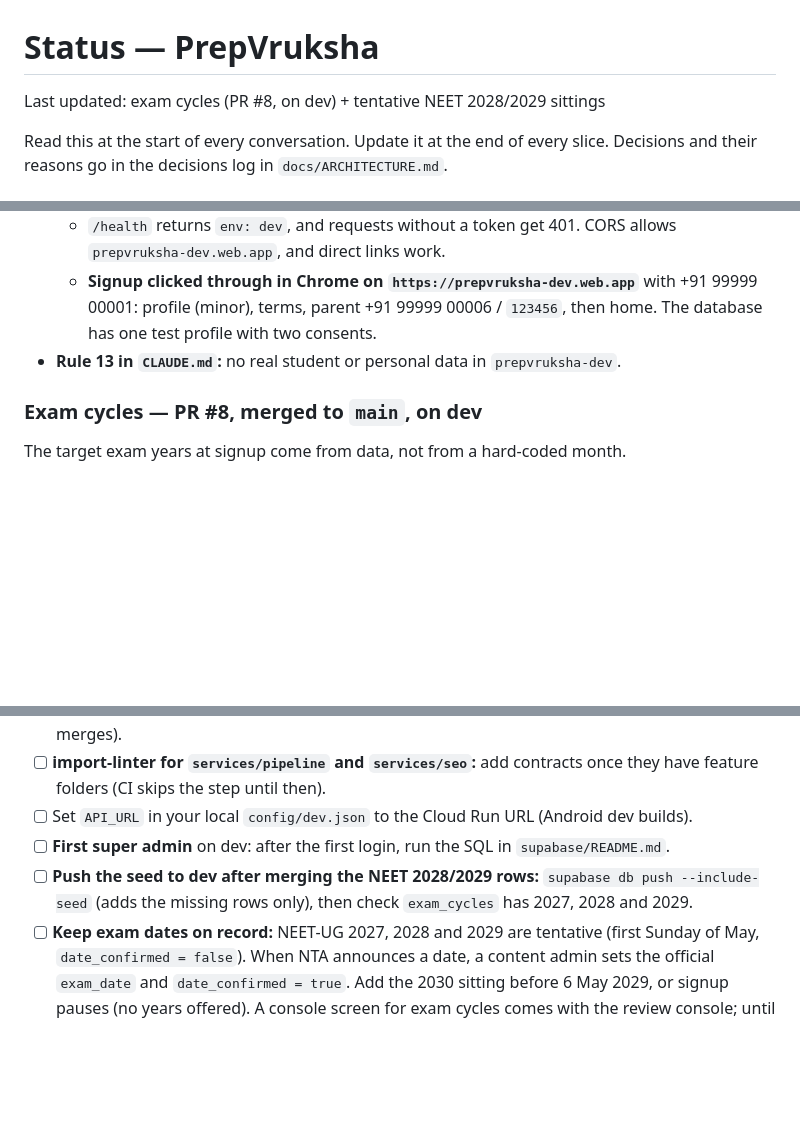
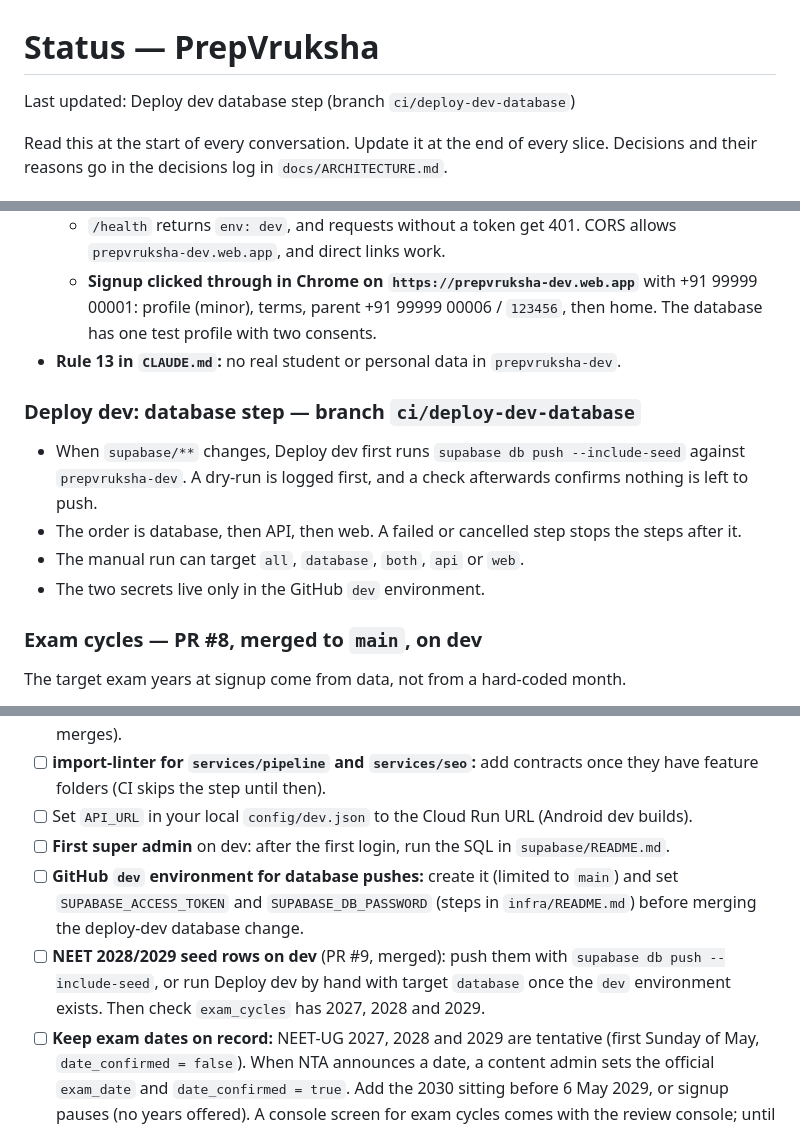
Before and after one commit to mvruksha-gravitas/prepvruksha, a Markdown page: docs/STATUS.md, 3 parts joined by grey strips. Rendered like a GitHub page; blank space fills up the shorter version.

Commit message:
Record the Deploy dev database step in STATUS and the decisions log
Co-Authored-By: Claude Opus 5.5 <noreply@anthropic.com>

```diff
--- a/docs/STATUS.md
+++ b/docs/STATUS.md
@@ -1,6 +1,6 @@
 # Status — PrepVruksha
 
-Last updated: exam cycles (PR #8, on dev) + tentative NEET 2028/2029 sittings
+Last updated: Deploy dev database step (branch `ci/deploy-dev-database`)
 
 Read this at the start of every conversation. Update it at the end of every slice.
 Decisions and their reasons go in the decisions log in `docs/ARCHITECTURE.md`.
@@ -78,6 +78,13 @@ Runbook: `infra/README.md`.
   - **Signup clicked through in Chrome on `https://prepvruksha-dev.web.app`** with +91 99999 00001: profile (minor), terms, parent +91 99999 00006 / `123456`, then home. The database has one test profile with two consents.
 - **Rule 13 in `CLAUDE.md`:** no real student or personal data in `prepvruksha-dev`.
 
+### Deploy dev: database step — branch `ci/deploy-dev-database`
+
+- When `supabase/**` changes, Deploy dev first runs `supabase db push --include-seed` against `prepvruksha-dev`. A dry-run is logged first, and a check afterwards confirms nothing is left to push.
+- The order is database, then API, then web. A failed or cancelled step stops the steps after it.
+- The manual run can target `all`, `database`, `both`, `api` or `web`.
+- The two secrets live only in the GitHub `dev` environment.
+
 ### Exam cycles — PR #8, merged to `main`, on dev
 
 The target exam years at signup come from data, not from a hard-coded month.
@@ -114,7 +121,8 @@ Test parent numbers (fixed code `123456`, nothing sent): +91 99999 00006 and 000
 - [ ] **import-linter for `services/pipeline` and `services/seo`:** add contracts once they have feature folders (CI skips the step until then).
 - [ ] Set `API_URL` in your local `config/dev.json` to the Cloud Run URL (Android dev builds).
 - [ ] **First super admin** on dev: after the first login, run the SQL in `supabase/README.md`.
-- [ ] **Push the seed to dev after merging the NEET 2028/2029 rows:** `supabase db push --include-seed` (adds the missing rows only), then check `exam_cycles` has 2027, 2028 and 2029.
+- [ ] **GitHub `dev` environment for database pushes:** create it (limited to `main`) and set `SUPABASE_ACCESS_TOKEN` and `SUPABASE_DB_PASSWORD` (steps in `infra/README.md`) before merging the deploy-dev database change.
+- [ ] **NEET 2028/2029 seed rows on dev** (PR #9, merged): push them with `supabase db push --include-seed`, or run Deploy dev by hand with target `database` once the `dev` environment exists. Then check `exam_cycles` has 2027, 2028 and 2029.
 - [ ] **Keep exam dates on record:** NEET-UG 2027, 2028 and 2029 are tentative (first Sunday of May, `date_confirmed = false`). When NTA announces a date, a content admin sets the official `exam_date` and `date_confirmed = true`. Add the 2030 sitting before 6 May 2029, or signup pauses (no years offered). A console screen for exam cycles comes with the review console; until then, use SQL.
 - [ ] **GitHub Actions on Node 20** (deprecated): bump `actions/checkout`, `google-github-actions/auth` and `setup-gcloud` to their Node 24 versions.
 - [ ] **Staff date-of-birth correction** in the console: API endpoint + screen calling `public.correct_date_of_birth` (the function and its audit entry exist; no UI yet). Also offline (paper) parental consent: staff records `method = 'offline_form'` consents collected by pilot colleges.
```
Also changed, not shown: docs/ARCHITECTURE.md (+1 -0 lines).
